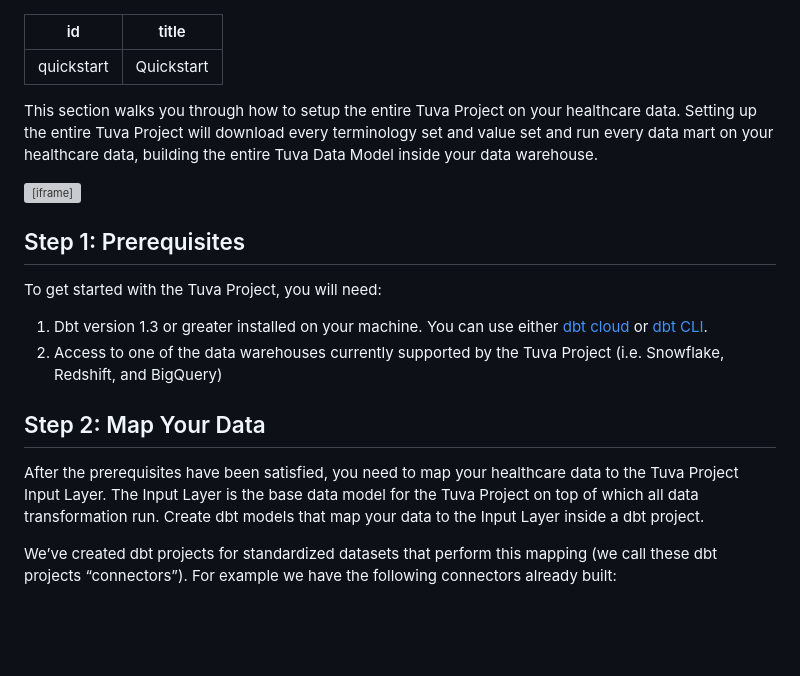
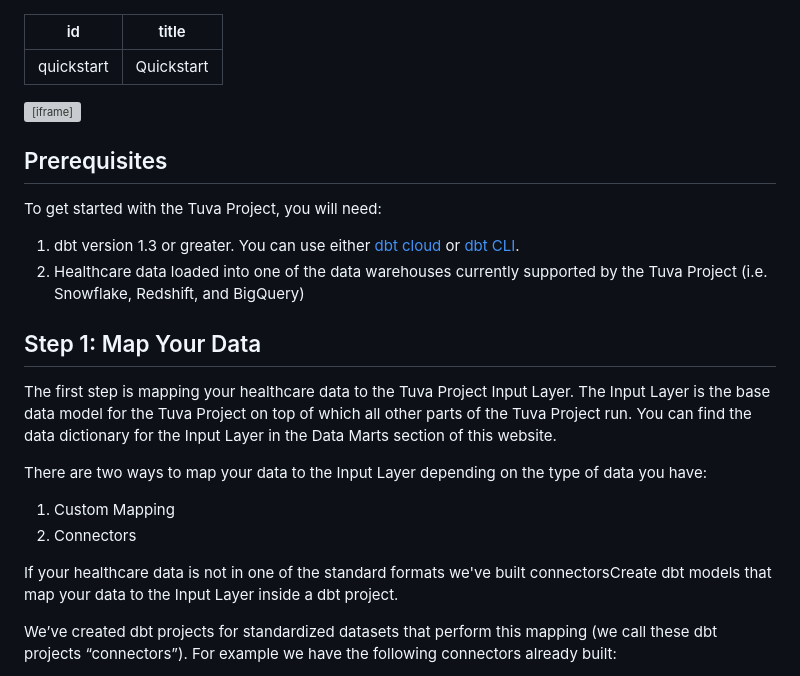
Before and after one commit to tuva-health/docs, a Markdown page: docs/quickstart.md, the part around the change. Drawn GitHub-style; blank space fills up the shorter version; grey boxes are pictures that could not be loaded.

```diff
--- a/docs/quickstart.md
+++ b/docs/quickstart.md
@@ -2,22 +2,27 @@
 id: quickstart
 title: "Quickstart"
 ---
-This section walks you through how to setup the entire Tuva Project on your healthcare data.  Setting up the entire Tuva Project will download every terminology set and value set and run every data mart on your healthcare data, building the entire Tuva Data Model inside your data warehouse.
 
 <div style={{position: 'relative', paddingBottom: '56.25%', height: 0}}>
   <iframe src="https://www.loom.com/embed/c6ac1645ced94463ada69a54ab112819" frameborder="0" webkitallowfullscreen mozallowfullscreen allowfullscreen style={{position: 'absolute', top: 0, left: 0, width: '100%', height: '100%'}}></iframe>
 </div>
 
-## Step 1: Prerequisites
+## Prerequisites
 
 To get started with the Tuva Project, you will need:
 
-1. Dbt version 1.3 or greater installed on your machine.  You can use either [dbt cloud](https://cloud.getdbt.com/) or [dbt CLI](https://docs.getdbt.com/dbt-cli/cli-overview).
-2. Access to one of the data warehouses currently supported by the Tuva Project (i.e. Snowflake, Redshift, and BigQuery)
+1. dbt version 1.3 or greater.  You can use either [dbt cloud](https://cloud.getdbt.com/) or [dbt CLI](https://docs.getdbt.com/dbt-cli/cli-overview).
+2. Healthcare data loaded into one of the data warehouses currently supported by the Tuva Project (i.e. Snowflake, Redshift, and BigQuery)
 
-## Step 2: Map Your Data
+## Step 1: Map Your Data
 
-After the prerequisites have been satisfied, you need to map your healthcare data to the Tuva Project Input Layer.  The Input Layer is the base data model for the Tuva Project on top of which all data transformation run.  Create dbt models that map your data to the Input Layer inside a dbt project.
+The first step is mapping your healthcare data to the Tuva Project Input Layer.  The Input Layer is the base data model for the Tuva Project on top of which all other parts of the Tuva Project run.  You can find the data dictionary for the Input Layer in the Data Marts section of this website.
+
+There are two ways to map your data to the Input Layer depending on the type of data you have:
+1. Custom Mapping
+2. Connectors
+
+If your healthcare data is not in one of the standard formats we've built connectorsCreate dbt models that map your data to the Input Layer inside a dbt project.
 
 We’ve created dbt projects for standardized datasets that perform this mapping (we call these dbt projects “connectors”).  For example we have the following connectors already built:
 
```
Also changed, not shown: 1 other file.
